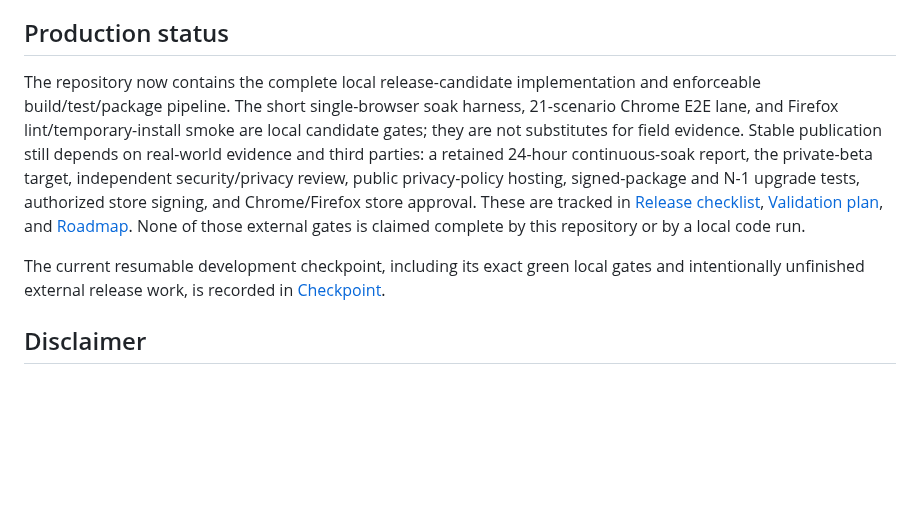
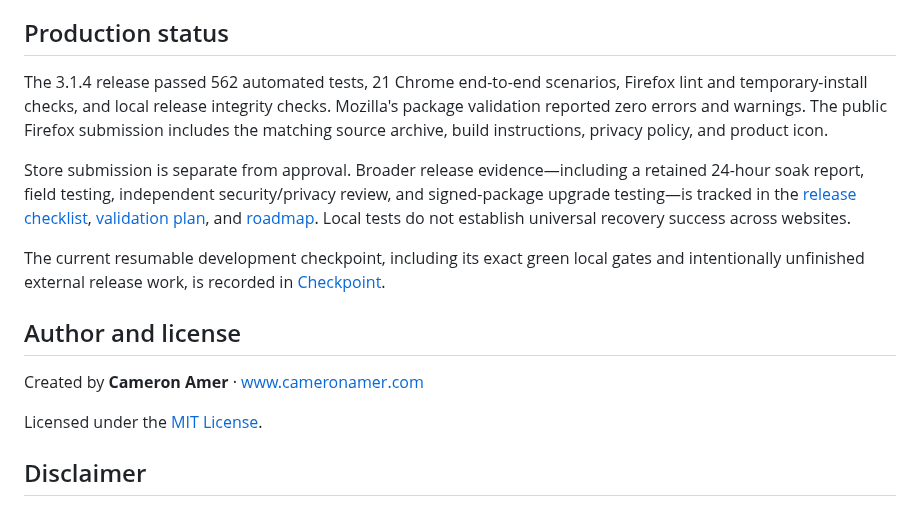
Before and after one commit to caamer20/stream-reviver, a Markdown page: README.md, the part around one of its changes. Rendered like a GitHub page; blank space fills up the shorter version.

```diff
--- a/README.md
+++ b/README.md
@@ -239,9 +268,17 @@ Stream Reviver does not bypass DRM, CAPTCHAs, paywalls, access controls, anti-bo
 
 ## Production status
 
-The repository now contains the complete local release-candidate implementation and enforceable build/test/package pipeline. The short single-browser soak harness, 21-scenario Chrome E2E lane, and Firefox lint/temporary-install smoke are local candidate gates; they are not substitutes for field evidence. Stable publication still depends on real-world evidence and third parties: a retained 24-hour continuous-soak report, the private-beta target, independent security/privacy review, public privacy-policy hosting, signed-package and N-1 upgrade tests, authorized store signing, and Chrome/Firefox store approval. These are tracked in [Release checklist](docs/RELEASE_CHECKLIST.md), [Validation plan](docs/VALIDATION_PLAN.md), and [Roadmap](ROADMAP.md). None of those external gates is claimed complete by this repository or by a local code run.
+The 3.1.4 release passed 562 automated tests, 21 Chrome end-to-end scenarios, Firefox lint and temporary-install checks, and local release integrity checks. Mozilla's package validation reported zero errors and warnings. The public Firefox submission includes the matching source archive, build instructions, privacy policy, and product icon.
+
+Store submission is separate from approval. Broader release evidence—including a retained 24-hour soak report, field testing, independent security/privacy review, and signed-package upgrade testing—is tracked in the [release checklist](docs/RELEASE_CHECKLIST.md), [validation plan](docs/VALIDATION_PLAN.md), and [roadmap](ROADMAP.md). Local tests do not establish universal recovery success across websites.
 
 The current resumable development checkpoint, including its exact green local gates and intentionally unfinished external release work, is recorded in [Checkpoint](docs/CHECKPOINT.md).
+
+## Author and license
+
+Created by **Cameron Amer** · [www.cameronamer.com](https://www.cameronamer.com)
+
+Licensed under the [MIT License](LICENSE).
 
 ## Disclaimer
 
```
Also changed, not shown: other parts of README.md (+35 -6 lines), docs/stream-reviver-icon.png (added).
